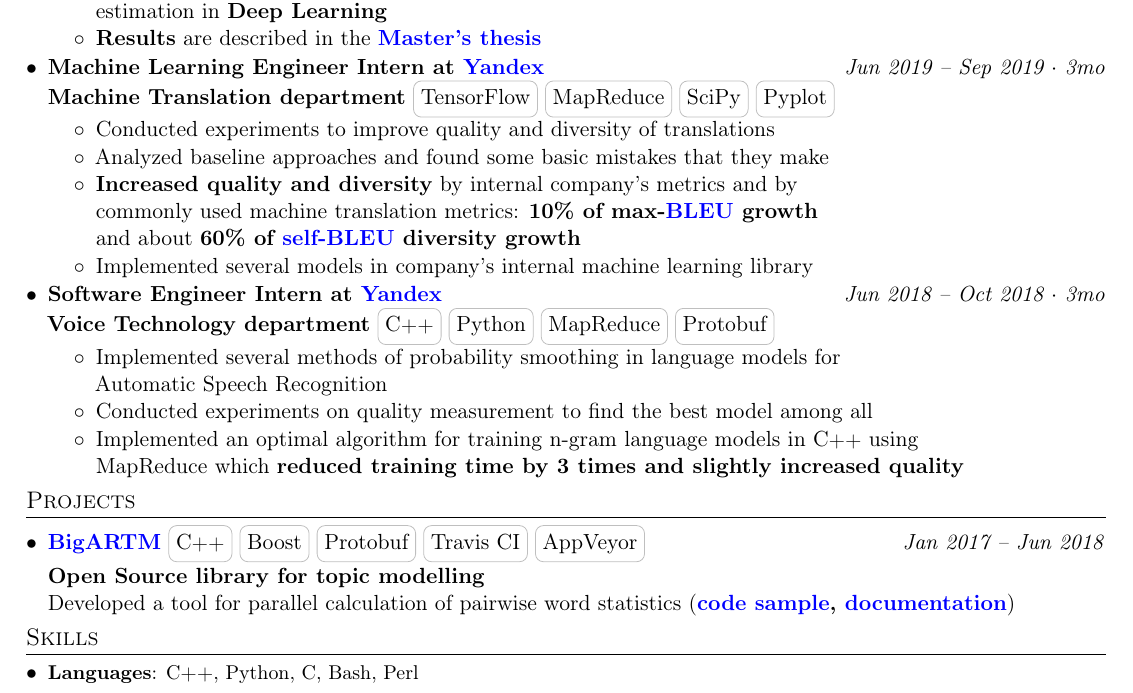
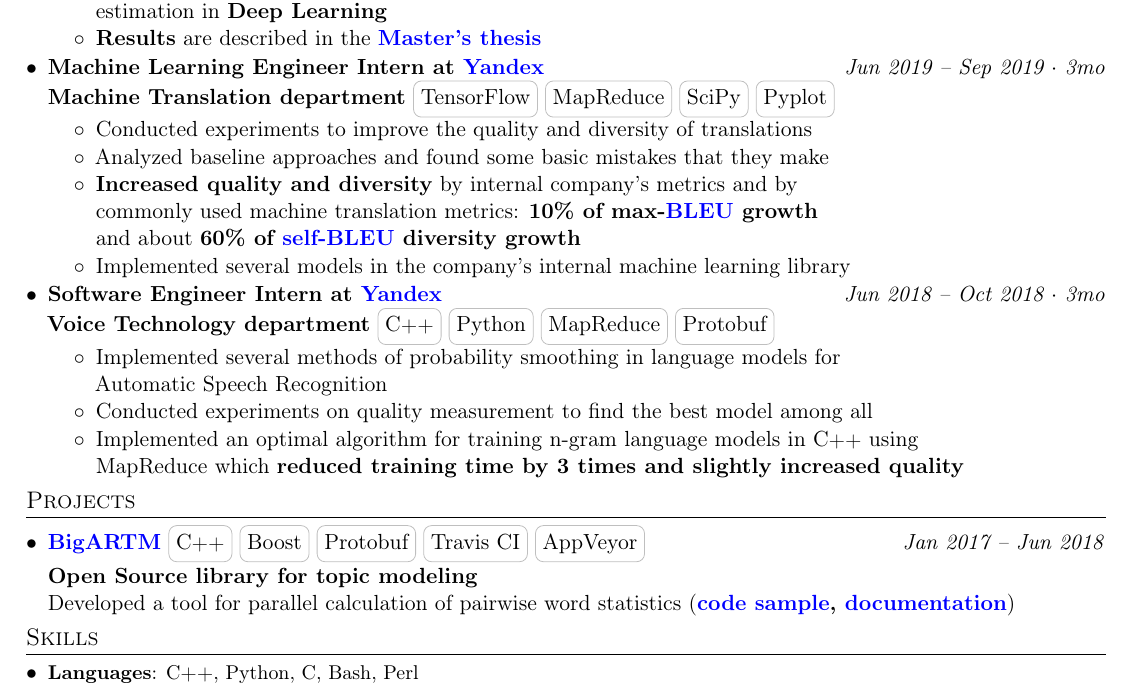
Before and after one commit to MichaelSolotky/Portfolio, a LaTeX CV (Resume/Software_engineer_resume/michal_slodki.tex): part of the page, cut so that both start at the same text. Compiled offline with pdfLaTeX.

Commit message:
add a few advices and fix typos

```diff
--- a/Resume/Software_engineer_resume/michal_slodki.tex
+++ b/Resume/Software_engineer_resume/michal_slodki.tex
@@ -339,7 +343,7 @@
 \vspace{\spaceBetweenItemAndSubItem}
 \begin{itemize}
     \item{
-        Conducted experiments to improve quality and diversity of translations
+        Conducted experiments to improve the quality and diversity of translations
     }
     \vspace{\spaceBetweenOrdinarySubItems}
     \item{
@@ -352,7 +356,7 @@
     }
     \vspace{\spaceBetweenOrdinarySubItems}
     \item{
-        Implemented several models in company's internal machine learning library
+        Implemented several models in the company's internal machine learning library
     }
 \end{itemize}
 \vspace{\spaceBetweenSubItemAndItem}
@@ -401,7 +405,7 @@
     \hfill
     \textDate{Jan 2017 -- Jun 2018} \\
     \vspace{2pt} % added to have normal space between the skills and the next line
-    \textbf{Open Source library for topic modelling} \\
+    \textbf{Open Source library for topic modeling} \\
     Developed a tool for parallel calculation of pairwise word statistics (\textbf{\href{https://github.com/MichaelSolotky/bigartm/blob/master/src/artm/core/cooccurrence_collector.cc}{code sample}, \href{https://bigartm.readthedocs.io/en/stable/tutorials/bigartm_cli.html}{documentation}})
 }
 
```
Also changed, not shown: Resume/Software_engineer_resume/michal_slodki_resume.pdf, Resume/Software_engineer_resume/michal_slodki.tex (38 more changed lines).
